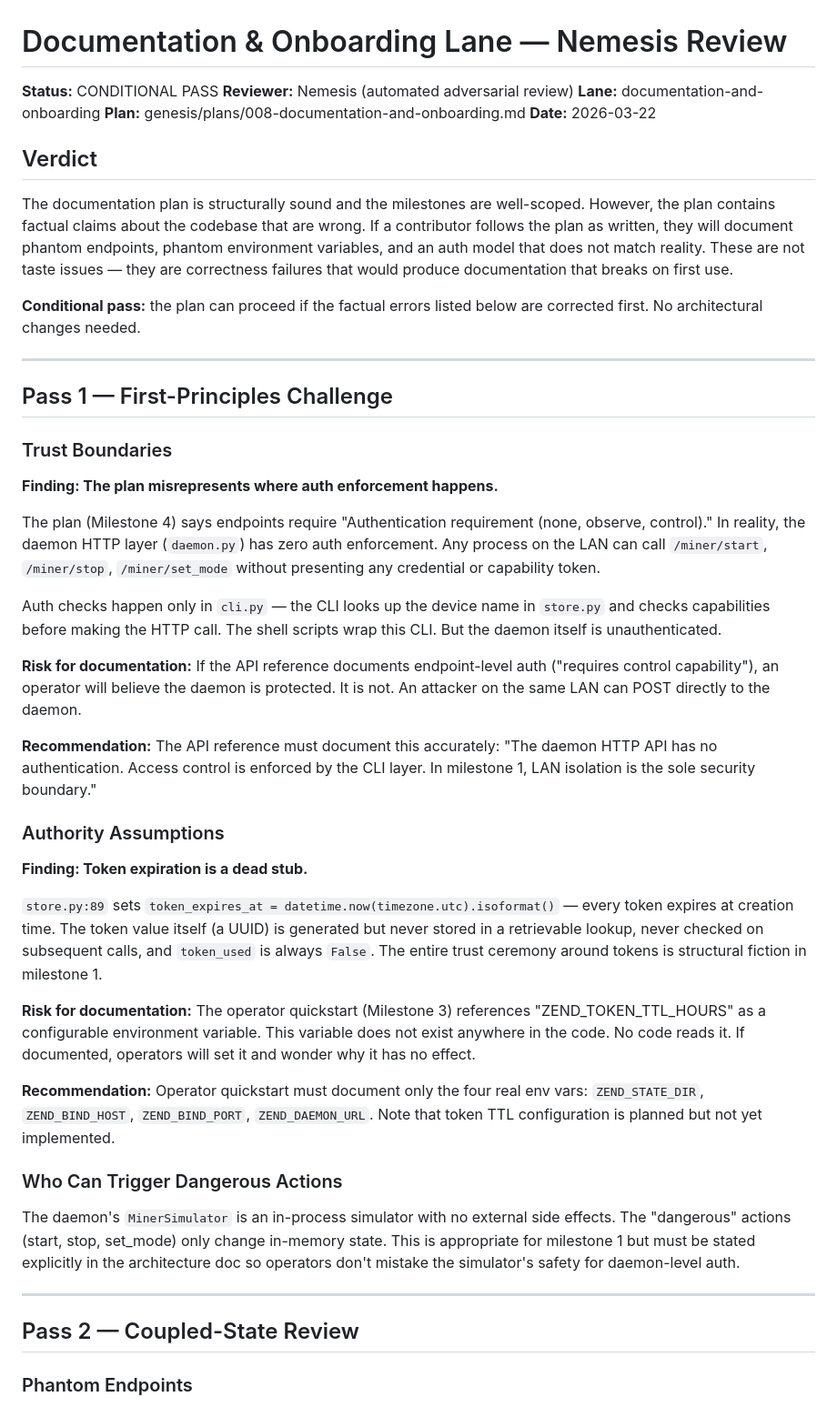
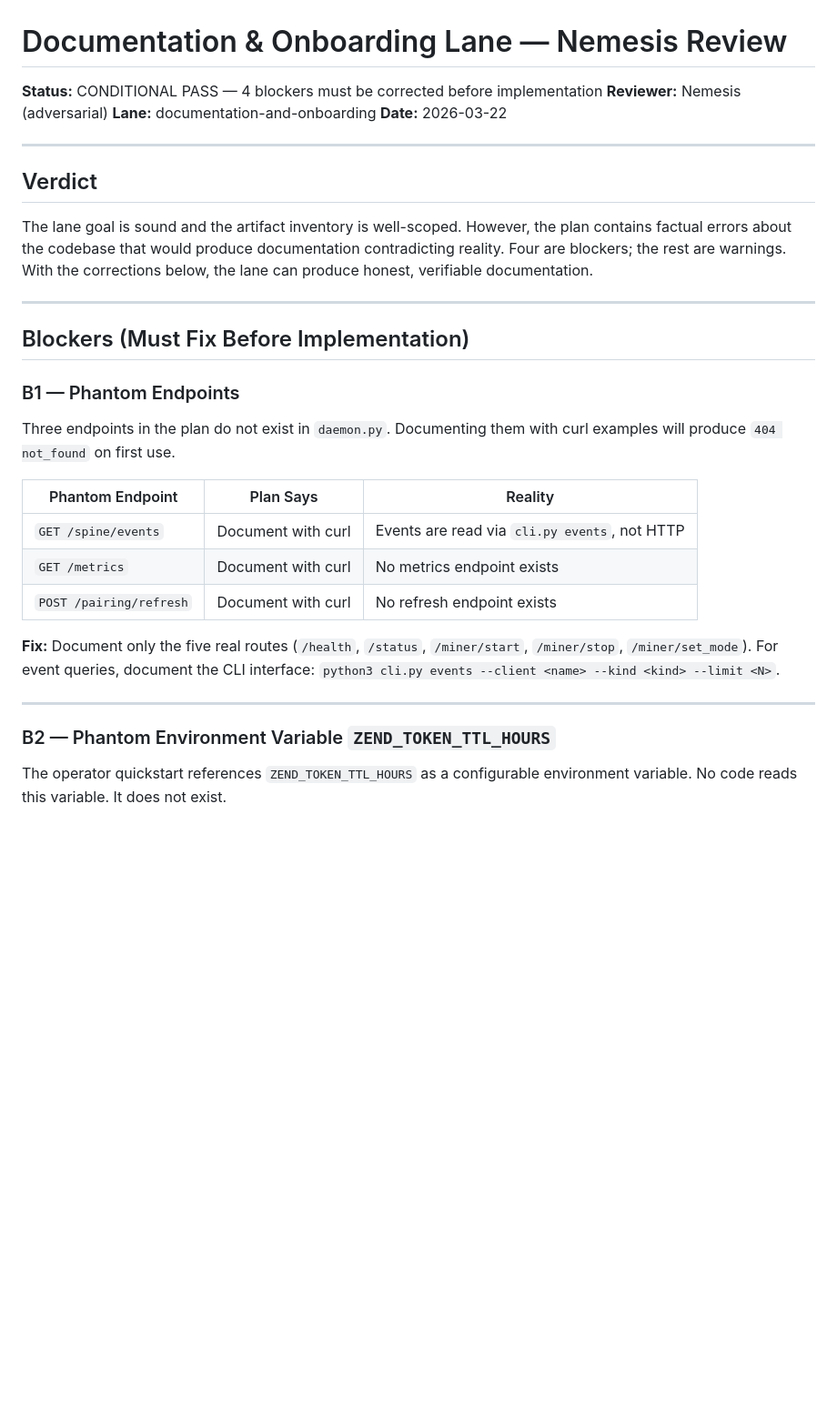
Before and after one commit to happybigmtn/zend, a Markdown page: outputs/documentation-and-onboarding/review.md, the part around one of its changes. Shown at 91% size. Rendered like a GitHub page; blank space fills up the shorter version.

```diff
--- a/outputs/documentation-and-onboarding/review.md
+++ b/outputs/documentation-and-onboarding/review.md
@@ -1,50 +1,35 @@
 # Documentation & Onboarding Lane — Nemesis Review
 
-**Status:** CONDITIONAL PASS
-**Reviewer:** Nemesis (automated adversarial review)
+**Status:** CONDITIONAL PASS — 4 blockers must be corrected before implementation
+**Reviewer:** Nemesis (adversarial)
 **Lane:** documentation-and-onboarding
-**Plan:** genesis/plans/008-documentation-and-onboarding.md
 **Date:** 2026-03-22
+
+---
 
 ## Verdict
 
-The documentation plan is structurally sound and the milestones are well-scoped. However, the plan contains factual claims about the codebase that are wrong. If a contributor follows the plan as written, they will document phantom endpoints, phantom environment variables, and an auth model that does not match reality. These are not taste issues — they are correctness failures that would produce documentation that breaks on first use.
-
-**Conditional pass:** the plan can proceed if the factual errors listed below are corrected first. No architectural changes needed.
+The lane goal is sound and the artifact inventory is well-scoped. However, the plan contains factual errors about the codebase that would produce documentation contradicting reality. Four are blockers; the rest are warnings. With the corrections below, the lane can produce honest, verifiable documentation.
 
 ---
 
-## Pass 1 — First-Principles Challenge
+## Blockers (Must Fix Before Implementation)
 
-### Trust Boundaries
+### B1 — Phantom Endpoints
 
-**Finding: The plan misrepresents where auth enforcement happens.**
+Three endpoints in the plan do not exist in `daemon.py`. Documenting them with curl examples will produce `404 not_found` on first use.
 
-The plan (Milestone 4) says endpoints require "Authentication requirement (none, observe, control)." In reality, the daemon HTTP layer (`daemon.py`) has zero auth enforcement. Any process on the LAN can call `/miner/start`, `/miner/stop`, `/miner/set_mode` without presenting any credential or capability token.
+| Phantom Endpoint | Plan Says | Reality |
+|-----------------|-----------|---------|
+| `GET /spine/events` | Document with curl | Events are read via `cli.py events`, not HTTP |
+| `GET /metrics` | Document with curl | No metrics endpoint exists |
+| `POST /pairing/refresh` | Document with curl | No refresh endpoint exists |
 
-Auth checks happen only in `cli.py` — the CLI looks up the device name in `store.py` and checks capabilities before making the HTTP call. The shell scripts wrap this CLI. But the daemon itself is unauthenticated.
-
-**Risk for documentation:** If the API reference documents endpoint-level auth ("requires control capability"), an operator will believe the daemon is protected. It is not. An attacker on the same LAN can POST directly to the daemon.
-
-**Recommendation:** The API reference must document this accurately: "The daemon HTTP API has no authentication. Access control is enforced by the CLI layer. In milestone 1, LAN isolation is the sole security boundary."
-
-### Authority Assumptions
-
-**Finding: Token expiration is a dead stub.**
-
-`store.py:89` sets `token_expires_at = datetime.now(timezone.utc).isoformat()` — every token expires at creation time. The token value itself (a UUID) is generated but never stored in a retrievable lookup, never checked on subsequent calls, and `token_used` is always `False`. The entire trust ceremony around tokens is structural fiction in milestone 1.
-
-**Risk for documentation:** The operator quickstart (Milestone 3) references "ZEND_TOKEN_TTL_HOURS" as a configurable environment variable. This variable does not exist anywhere in the code. No code reads it. If documented, operators will set it and wonder why it has no effect.
-
-**Recommendation:** Operator quickstart must document only the four real env vars: `ZEND_STATE_DIR`, `ZEND_BIND_HOST`, `ZEND_BIND_PORT`, `ZEND_DAEMON_URL`. Note that token TTL configuration is planned but not yet implemented.
-
-### Who Can Trigger Dangerous Actions
-
-The daemon's `MinerSimulator` is an in-process simulator with no external side effects. The "dangerous" actions (start, stop, set_mode) only change in-memory state. This is appropriate for milestone 1 but must be stated explicitly in the architecture doc so operators don't mistake the simulator's safety for daemon-level auth.
+**Fix:** Document only the five real routes (`/health`, `/status`, `/miner/start`, `/miner/stop`, `/miner/set_mode`). For event queries, document the CLI interface: `python3 cli.py events --client <name> --kind <kind> --limit <N>`.
 
 ---
 
-## Pass 2 — Coupled-State Review
+### B2 — Phantom Environment Variable `ZEND_TOKEN_TTL_HOURS`
 
-### Phantom Endpoints
+The operator quickstart references `ZEND_TOKEN_TTL_HOURS` as a configurable environment variable. No code reads this variable. It does not exist.
 
```
Also changed, not shown: other parts of outputs/documentation-and-onboarding/review.md (+79 -86 lines), outputs/documentation-and-onboarding/spec.md (+86 -61 lines).
